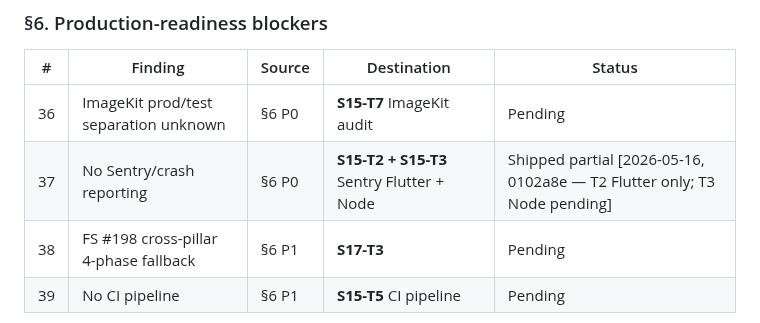
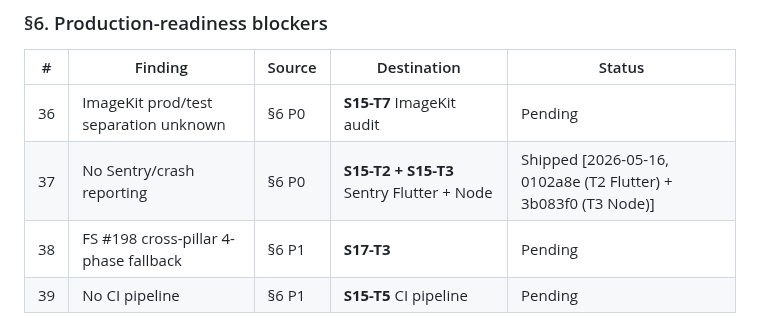
Before and after one commit to p-spec1024/DailyForge, a Markdown page: Trackers/CHATGPT_REVIEW_TRACEABILITY.md, the part around the change. Drawn GitHub-style.

```diff
--- a/Trackers/CHATGPT_REVIEW_TRACEABILITY.md
+++ b/Trackers/CHATGPT_REVIEW_TRACEABILITY.md
@@ -76,7 +76,7 @@ This file gets updated at sprint close to mark items as `Shipped` or `Re-deferre
 | # | Finding | Source | Destination | Status |
 |---|---|---|---|---|
 | 36 | ImageKit prod/test separation unknown | §6 P0 | **S15-T7** ImageKit audit | Pending |
-| 37 | No Sentry/crash reporting | §6 P0 | **S15-T2 + S15-T3** Sentry Flutter + Node | Shipped partial [2026-05-16, 0102a8e — T2 Flutter only; T3 Node pending] |
+| 37 | No Sentry/crash reporting | §6 P0 | **S15-T2 + S15-T3** Sentry Flutter + Node | Shipped [2026-05-16, 0102a8e (T2 Flutter) + 3b083f0 (T3 Node)] |
 | 38 | FS #198 cross-pillar 4-phase fallback | §6 P1 | **S17-T3** | Pending |
 | 39 | No CI pipeline | §6 P1 | **S15-T5** CI pipeline | Pending |
 
```
Also changed, not shown: Trackers/FUTURE_SCOPE.md (+1 -0 lines), Trackers/SPRINT_TRACKER.md (+1 -1 lines).
